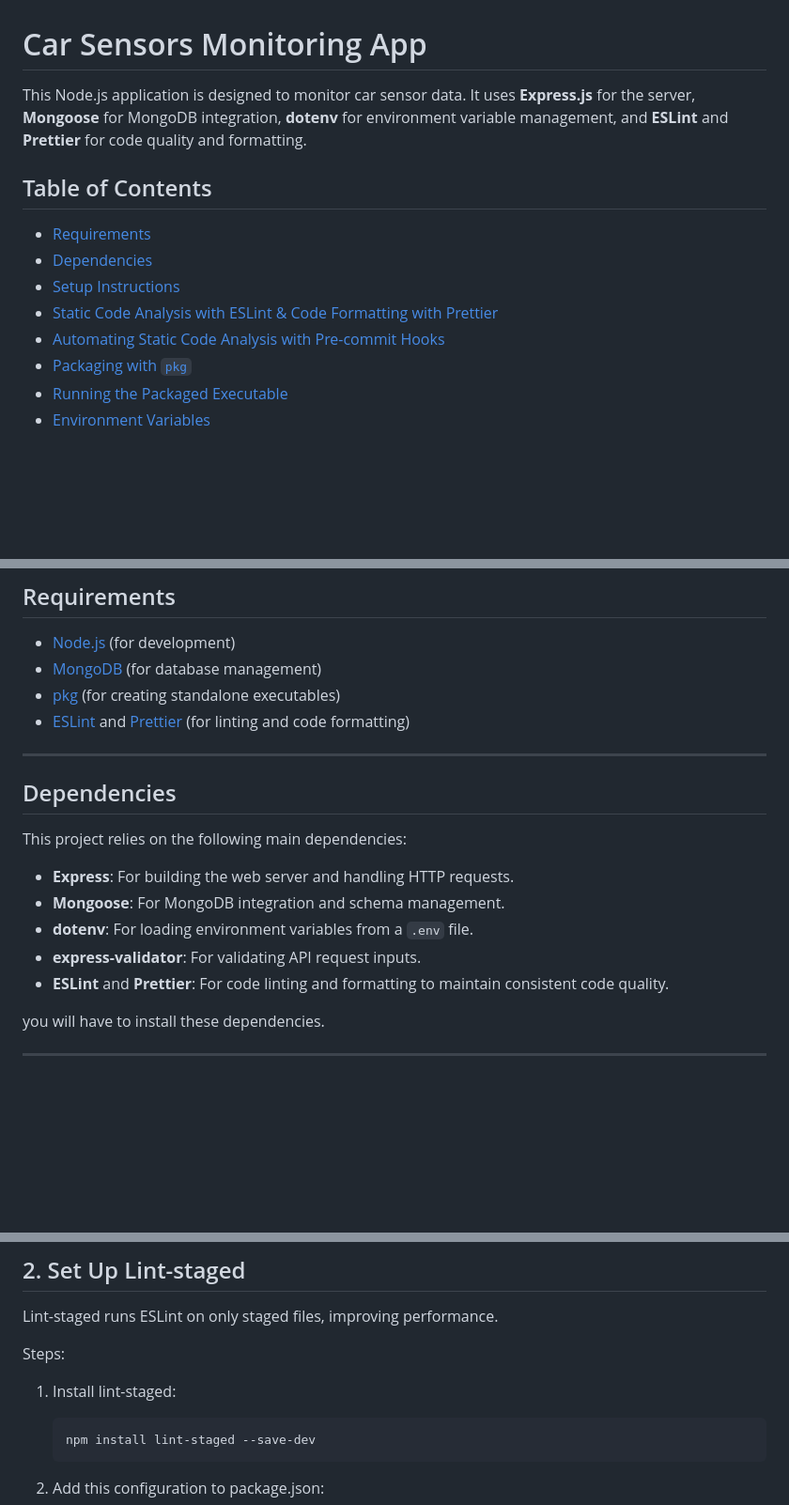
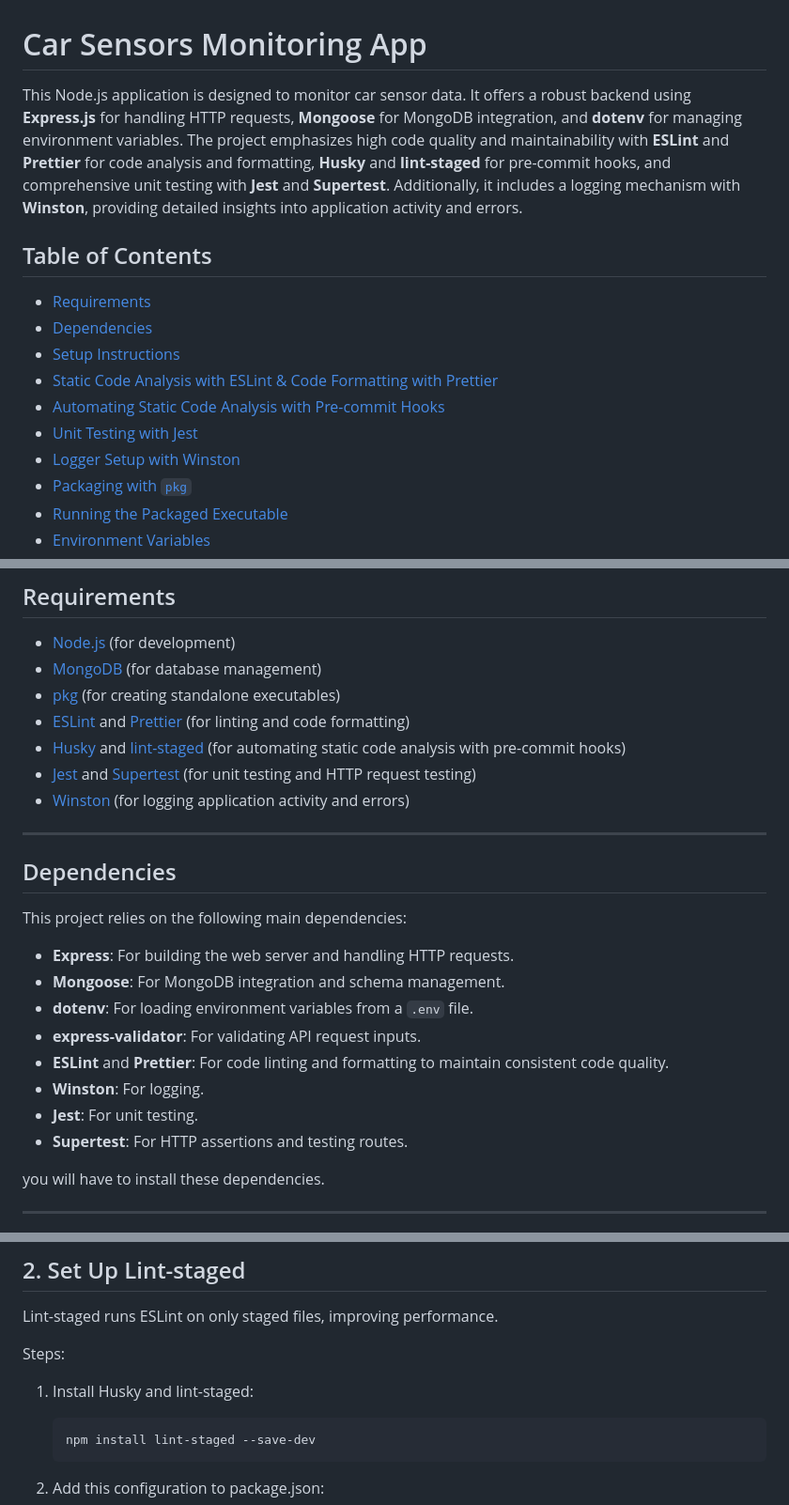
Before and after one commit to MakaremHind/car-sensors-monitoring-application, a Markdown page: README.md, 3 parts joined by grey strips. Shown at 94% size. Drawn GitHub-style; blank space fills up the shorter version.

````diff
--- a/README.md
+++ b/README.md
@@ -1,6 +1,6 @@
 # Car Sensors Monitoring App
 
-This Node.js application is designed to monitor car sensor data. It uses **Express.js** for the server, **Mongoose** for MongoDB integration, **dotenv** for environment variable management, and **ESLint** and **Prettier** for code quality and formatting.
+This Node.js application is designed to monitor car sensor data. It offers a robust backend using **Express.js** for handling HTTP requests, **Mongoose** for MongoDB integration, and **dotenv** for managing environment variables. The project emphasizes high code quality and maintainability with **ESLint** and **Prettier** for code analysis and formatting, **Husky** and **lint-staged** for pre-commit hooks, and comprehensive unit testing with **Jest** and **Supertest**. Additionally, it includes a logging mechanism with **Winston**, providing detailed insights into application activity and errors.
 
 ## Table of Contents
 
@@ -9,6 +9,8 @@ This Node.js application is designed to monitor car sensor data. It uses **Expre
 - [Setup Instructions](#setup-instructions)
 - [Static Code Analysis with ESLint & Code Formatting with Prettier](#static-code-analysis-with-eslint--code-formatting-with-prettier)
 - [Automating Static Code Analysis with Pre-commit Hooks](#automating-static-code-analysis-with-pre-commit-hooks)
+- [Unit Testing with Jest](#unit-testing-with-jest)
+- [Logger Setup with Winston](#logger-setup-with-winston)
 - [Packaging with `pkg`](#packaging-with-pkg)
 - [Running the Packaged Executable](#running-the-packaged-executable)
 - [Environment Variables](#environment-variables)
@@ -25,6 +27,10 @@ This Node.js application is designed to monitor car sensor data. It uses **Expre
 - [MongoDB](https://www.mongodb.com/try/download/community) (for database management)
 - [pkg](https://www.npmjs.com/package/pkg) (for creating standalone executables)
 - [ESLint](https://eslint.org/) and [Prettier](https://prettier.io/) (for linting and code formatting)
+- [Husky](https://typicode.github.io/husky) and [lint-staged](https://github.com/okonet/lint-staged) (for automating static code analysis with pre-commit hooks)
+- [Jest](https://jestjs.io/) and [Supertest](https://github.com/ladjs/supertest) (for unit testing and HTTP request testing)
+- [Winston](https://github.com/winstonjs/winston) (for logging application activity and errors)
+
 
 ---
 
@@ -37,6 +43,9 @@ This project relies on the following main dependencies:
 - **dotenv**: For loading environment variables from a `.env` file.
 - **express-validator**: For validating API request inputs.
 - **ESLint** and **Prettier**: For code linting and formatting to maintain consistent code quality.
+- **Winston**: For logging.
+- **Jest**: For unit testing.
+- **Supertest**: For HTTP assertions and testing routes.
 
 you will have to install these dependencies.
 
@@ -190,7 +198,7 @@ View the pre-commit hook in `.husky/pre-commit`.
 Lint-staged runs ESLint on only staged files, improving performance.
 
 Steps:
-1. Install lint-staged:
+1. Install Husky and lint-staged:
 
    ```bash
    npm install lint-staged --save-dev
````
Also changed, not shown: other parts of README.md (+30 -2 lines).
